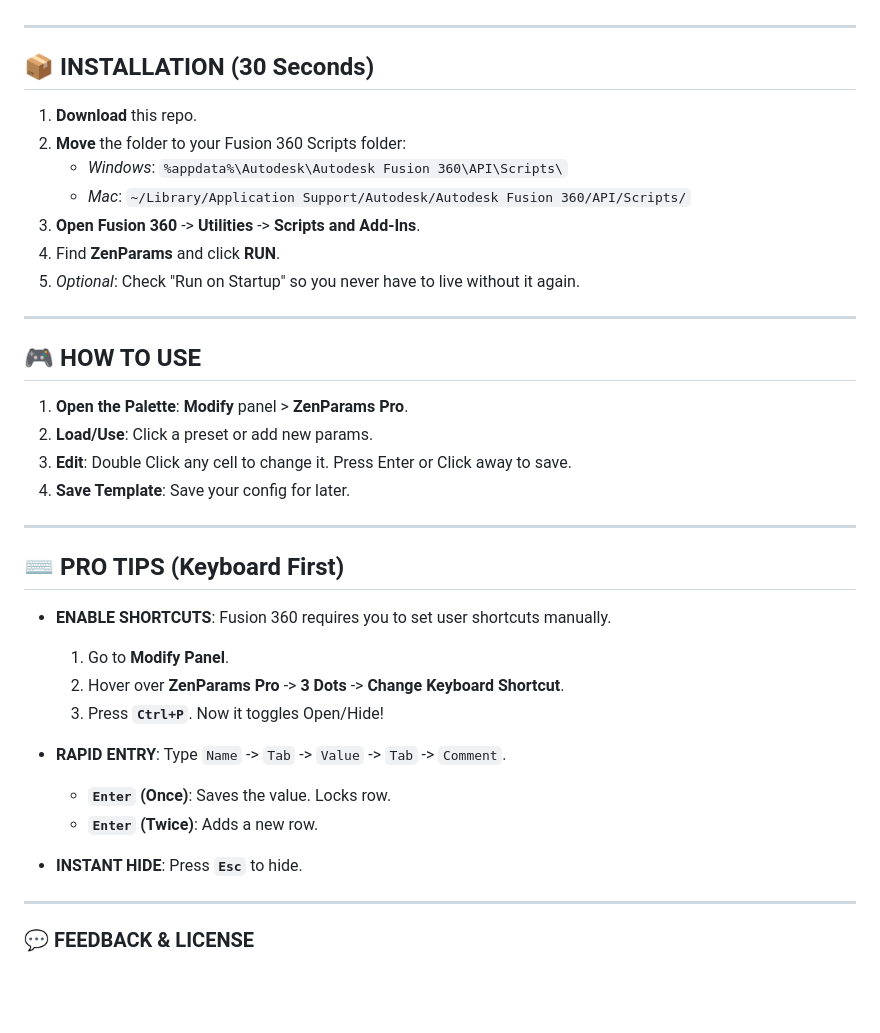
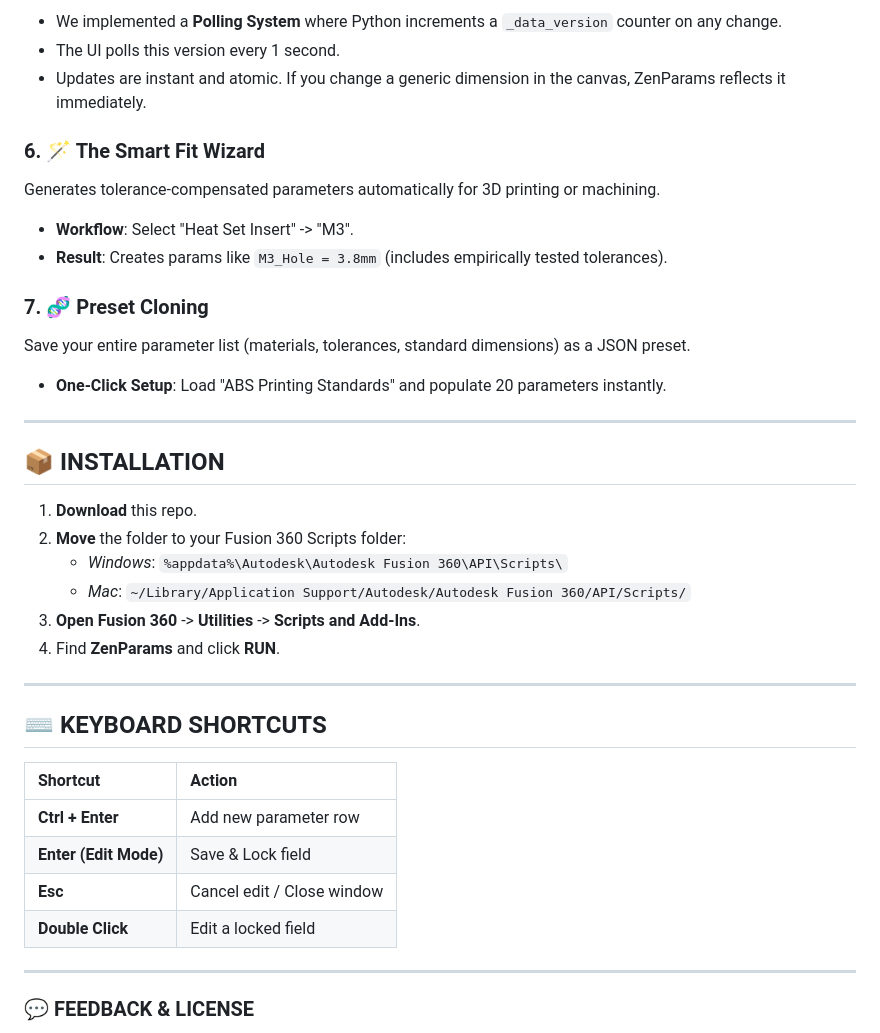
Before and after one commit to EsKay-Labs/ZenParams, a Markdown page: README.md, the part around one of its changes. Rendered like a GitHub page; blank space fills up the shorter version.

```diff
--- a/README.md
+++ b/README.md
@@ -46,7 +72,23 @@ ZenParams is smart. It won't let you delete a parameter that's currently holding
+- We implemented a **Polling System** where Python increments a `_data_version` counter on any change.
+- The UI polls this version every 1 second.
+- Updates are instant and atomic. If you change a generic dimension in the canvas, ZenParams reflects it immediately.
+
+### 6. 🪄 The Smart Fit Wizard
+
+Generates tolerance-compensated parameters automatically for 3D printing or machining.
+
+- **Workflow**: Select "Heat Set Insert" -> "M3".
+- **Result**: Creates params like `M3_Hole = 3.8mm` (includes empirically tested tolerances).
+
+### 7. 🧬 Preset Cloning
+
+Save your entire parameter list (materials, tolerances, standard dimensions) as a JSON preset.
+
+- **One-Click Setup**: Load "ABS Printing Standards" and populate 20 parameters instantly.
 
 ---
 
-## 📦 INSTALLATION (30 Seconds)
+## 📦 INSTALLATION
 
 1.  **Download** this repo.
 2.  **Move** the folder to your Fusion 360 Scripts folder:
@@ -54,31 +96,17 @@ ZenParams is smart. It won't let you delete a parameter that's currently holding
     - _Mac_: `~/Library/Application Support/Autodesk/Autodesk Fusion 360/API/Scripts/`
 3.  **Open Fusion 360** -> **Utilities** -> **Scripts and Add-Ins**.
 4.  Find **ZenParams** and click **RUN**.
-5.  _Optional_: Check "Run on Startup" so you never have to live without it again.
 
 ---
 
-## 🎮 HOW TO USE
+## ⌨️ KEYBOARD SHORTCUTS
 
-1.  **Open the Palette**: **Modify** panel > **ZenParams Pro**.
-2.  **Load/Use**: Click a preset or add new params.
-3.  **Edit**: Double Click any cell to change it. Press Enter or Click away to save.
-4.  **Save Template**: Save your config for later.
-
----
-
-## ⌨️ PRO TIPS (Keyboard First)
-
-- **ENABLE SHORTCUTS**: Fusion 360 requires you to set user shortcuts manually.
-
-  1.  Go to **Modify Panel**.
-  2.  Hover over **ZenParams Pro** -> **3 Dots** -> **Change Keyboard Shortcut**.
-  3.  Press **`Ctrl+P`**. Now it toggles Open/Hide!
-
-- **RAPID ENTRY**: Type `Name` -> `Tab` -> `Value` -> `Tab` -> `Comment`.
-  - **`Enter` (Once)**: Saves the value. Locks row.
-  - **`Enter` (Twice)**: Adds a new row.
-- **INSTANT HIDE**: Press **`Esc`** to hide.
+| Shortcut              | Action                     |
+| :-------------------- | :------------------------- |
+| **Ctrl + Enter**      | Add new parameter row      |
+| **Enter (Edit Mode)** | Save & Lock field          |
+| **Esc**               | Cancel edit / Close window |
+| **Double Click**      | Edit a locked field        |
 
 ---
 
```
Also changed, not shown: other parts of README.md (+47 -21 lines).
